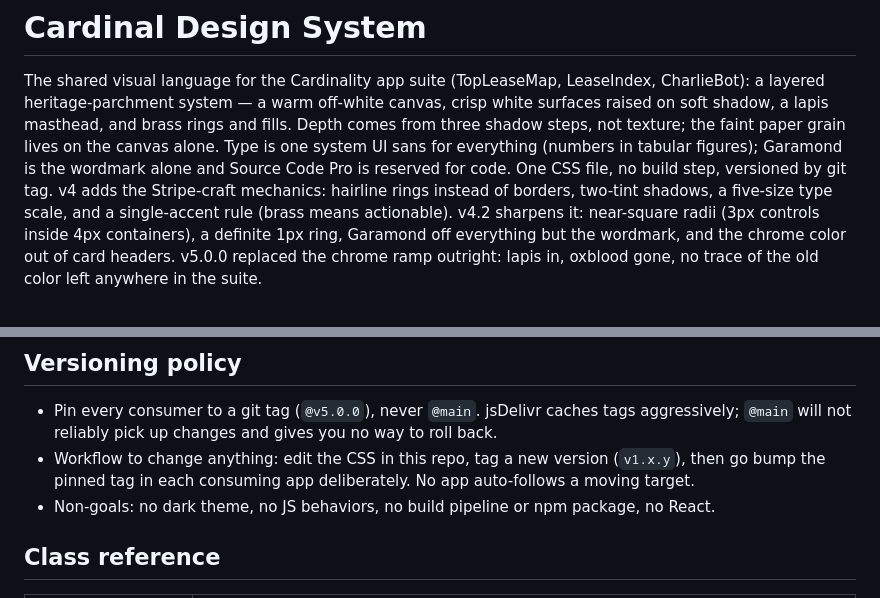
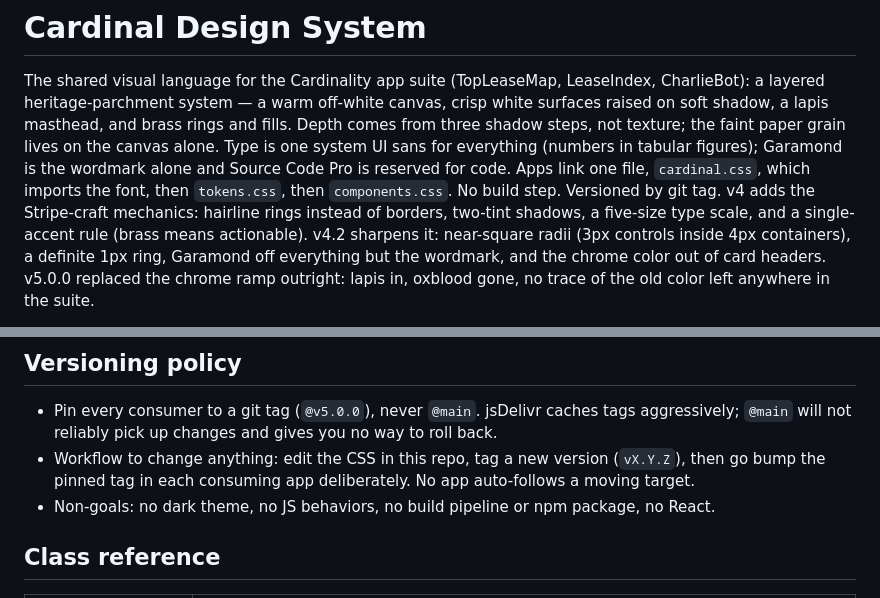
Before and after one commit to tbchonka-cardinal/cardinal-design, a Markdown page: README.md, 2 parts joined by grey strips. Drawn GitHub-style.

Commit message:
docs: fix stale v1 versioning literal, describe the three-file import chain
Co-Authored-By: Claude Fable 5 <noreply@anthropic.com>

```diff
--- a/README.md
+++ b/README.md
@@ -5,8 +5,9 @@ CharlieBot): a layered heritage-parchment system — a warm off-white canvas, cr
 white surfaces raised on soft shadow, a lapis masthead, and brass rings and fills.
 Depth comes from three shadow steps, not texture; the faint paper grain lives on the
 canvas alone. Type is one system UI sans for everything (numbers in tabular figures);
-Garamond is the wordmark alone and Source Code Pro is reserved for code. One CSS file,
-no build step, versioned by git tag. v4 adds the Stripe-craft mechanics: hairline rings
+Garamond is the wordmark alone and Source Code Pro is reserved for code. Apps link one
+file, `cardinal.css`, which imports the font, then `tokens.css`, then `components.css`.
+No build step. Versioned by git tag. v4 adds the Stripe-craft mechanics: hairline rings
 instead of borders, two-tint shadows, a five-size type scale, and a single-accent rule
 (brass means actionable). v4.2 sharpens it: near-square radii (3px controls inside 4px
 containers), a definite 1px ring, Garamond off everything but the wordmark, and the
@@ -42,7 +43,7 @@ in local dev, and pull a fresh copy by hand when you want to bump.
   aggressively; `@main` will not reliably pick up changes and gives you no way to
   roll back.
 - Workflow to change anything: edit the CSS in this repo, tag a new version
-  (`v1.x.y`), then go bump the pinned tag in each consuming app deliberately. No
+  (`vX.Y.Z`), then go bump the pinned tag in each consuming app deliberately. No
   app auto-follows a moving target.
 - Non-goals: no dark theme, no JS behaviors, no build pipeline or npm
   package, no React.
```
